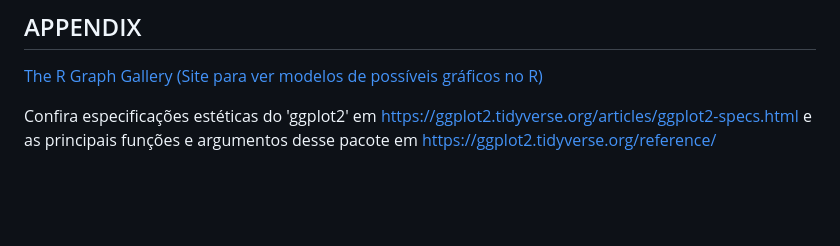
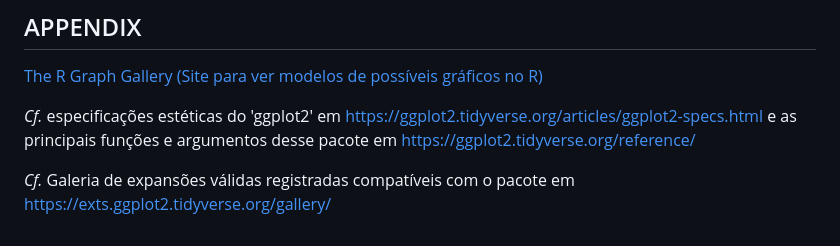
Before and after one commit to ryallmeida/ppe, a Markdown page: README.md, the part around the change. GitHub-like rendering; blank space fills up the shorter version.

Commit message:
Update references and formatting in README.md

```diff
--- a/README.md
+++ b/README.md
@@ -108,4 +108,6 @@ WICKHAM, Hadley *et al*. Welcome to the tidyverse. **Journal of Open Source Soft
 
 [The R Graph Gallery (Site para ver modelos de possíveis gráficos no R)](https://r-graph-gallery.com/index.html)
 
-Confira especificações estéticas do 'ggplot2' em https://ggplot2.tidyverse.org/articles/ggplot2-specs.html e as principais funções e argumentos desse pacote em https://ggplot2.tidyverse.org/reference/
+*Cf.* especificações estéticas do 'ggplot2' em https://ggplot2.tidyverse.org/articles/ggplot2-specs.html e as principais funções e argumentos desse pacote em https://ggplot2.tidyverse.org/reference/
+
+*Cf.* Galeria de expansões válidas registradas compatíveis com o pacote em https://exts.ggplot2.tidyverse.org/gallery/
```
